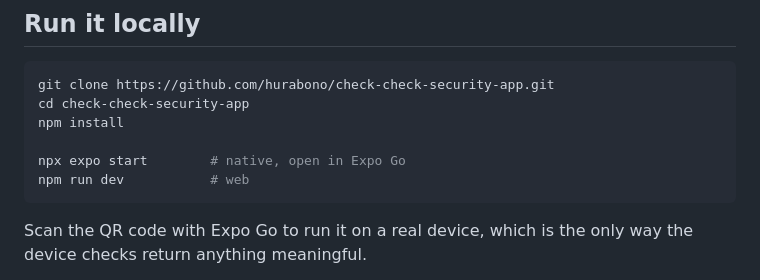
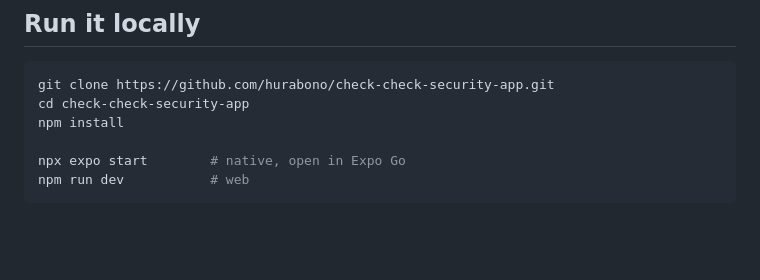
Before and after one commit to hurabono/check-check-security-app, a Markdown page: README.md, the part around one of its changes. Drawn GitHub-style; blank space fills up the shorter version.

Commit message:
Remove QR code scanning instructions from README
Removed instructions for scanning QR code with Expo Go and related image.

````diff
--- a/README.md
+++ b/README.md
@@ -71,5 +71,4 @@ npx expo start        # native, open in Expo Go
 npm run dev           # web
 ```
 
-Scan the QR code with Expo Go to run it on a real device, which is the only way the device checks return anything meaningful.
 
````
Also changed, not shown: other parts of README.md (+0 -1 lines).
